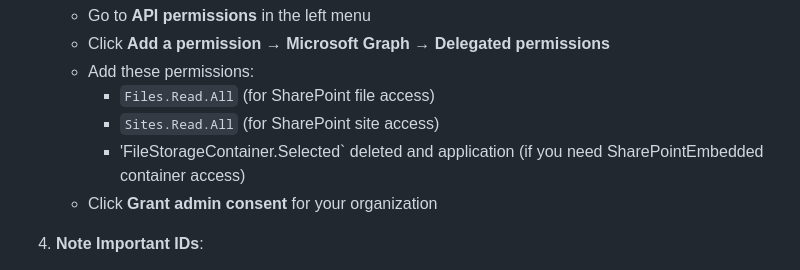
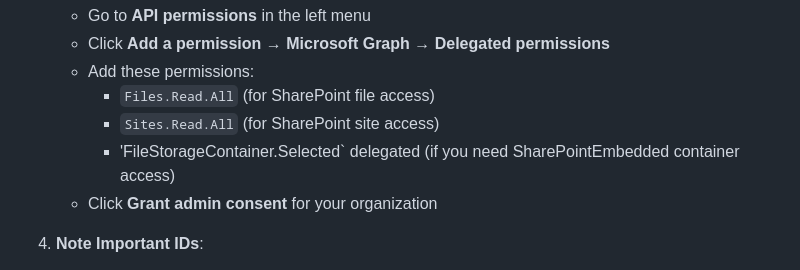
Before and after one commit to yratna/SPEAgentWithRetrieval, a Markdown page: README.md, the part around the change. Drawn GitHub-style.

Commit message:
Fix permission description in README.md

```diff
--- a/README.md
+++ b/README.md
@@ -56,7 +56,7 @@ cd SPEAgentWithRetrieval
    - Add these permissions:
      - `Files.Read.All` (for SharePoint file access)
      - `Sites.Read.All` (for SharePoint site access)
-     - 'FileStorageContainer.Selected` deleted and application (if you need SharePointEmbedded container access)
+     - 'FileStorageContainer.Selected` delegated (if you need SharePointEmbedded container access)
    - Click **Grant admin consent** for your organization
 
 5. **Note Important IDs**:
```
